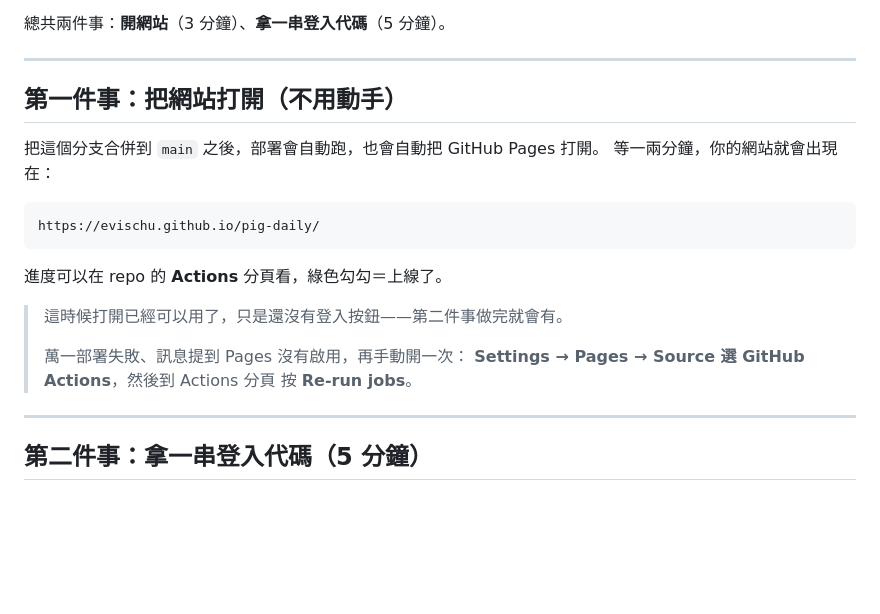
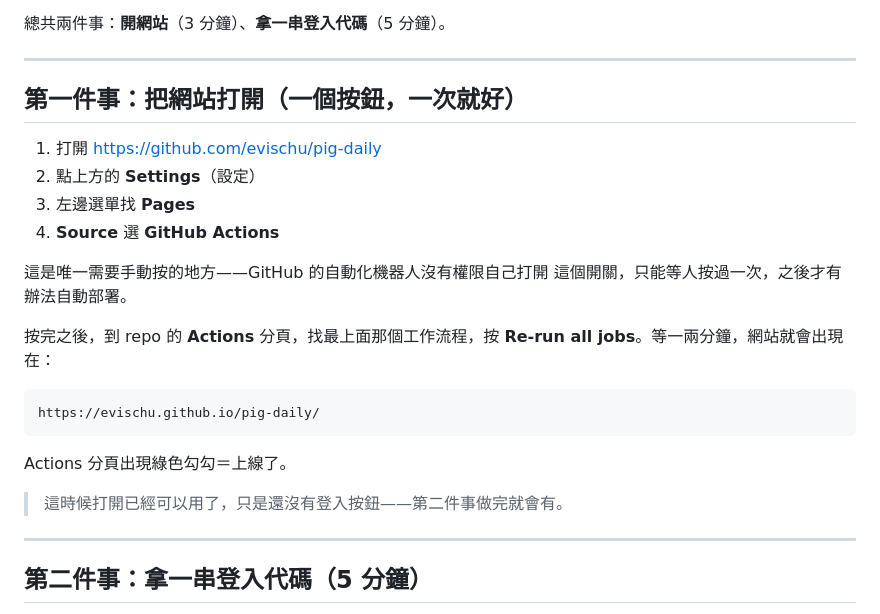
Before and after one commit to evischu/pig-daily, a Markdown page: calendar-app/SETUP.md, the part around the change. GitHub-like rendering; blank space fills up the shorter version.

Commit message:
SETUP.md：改回如實描述唯一需要的手動步驟
Co-Authored-By: Claude Sonnet 5 <noreply@anthropic.com>
Claude-Session: https://claude.ai/code/session_01Ecc1M6uqapBRQ9Nuph6q89

````diff
--- a/calendar-app/SETUP.md
+++ b/calendar-app/SETUP.md
@@ -7,22 +7,26 @@
 
 ---
 
-## 第一件事：把網站打開（不用動手）
+## 第一件事：把網站打開（一個按鈕，一次就好）
 
-把這個分支合併到 `main` 之後，部署會自動跑，也會自動把 GitHub Pages 打開。
-等一兩分鐘，你的網站就會出現在：
+1. 打開 <https://github.com/evischu/pig-daily>
+2. 點上方的 **Settings**（設定）
+3. 左邊選單找 **Pages**
+4. **Source** 選 **GitHub Actions**
+
+這是唯一需要手動按的地方——GitHub 的自動化機器人沒有權限自己打開
+這個開關，只能等人按過一次，之後才有辦法自動部署。
+
+按完之後，到 repo 的 **Actions** 分頁，找最上面那個工作流程，按
+**Re-run all jobs**。等一兩分鐘，網站就會出現在：
 
 ```
 https://evischu.github.io/pig-daily/
 ```
 
-進度可以在 repo 的 **Actions** 分頁看，綠色勾勾＝上線了。
+Actions 分頁出現綠色勾勾＝上線了。
 
 > 這時候打開已經可以用了，只是還沒有登入按鈕——第二件事做完就會有。
->
-> 萬一部署失敗、訊息提到 Pages 沒有啟用，再手動開一次：
-> **Settings → Pages → Source 選 GitHub Actions**，然後到 Actions 分頁
-> 按 **Re-run jobs**。
 
 ---
 
````
